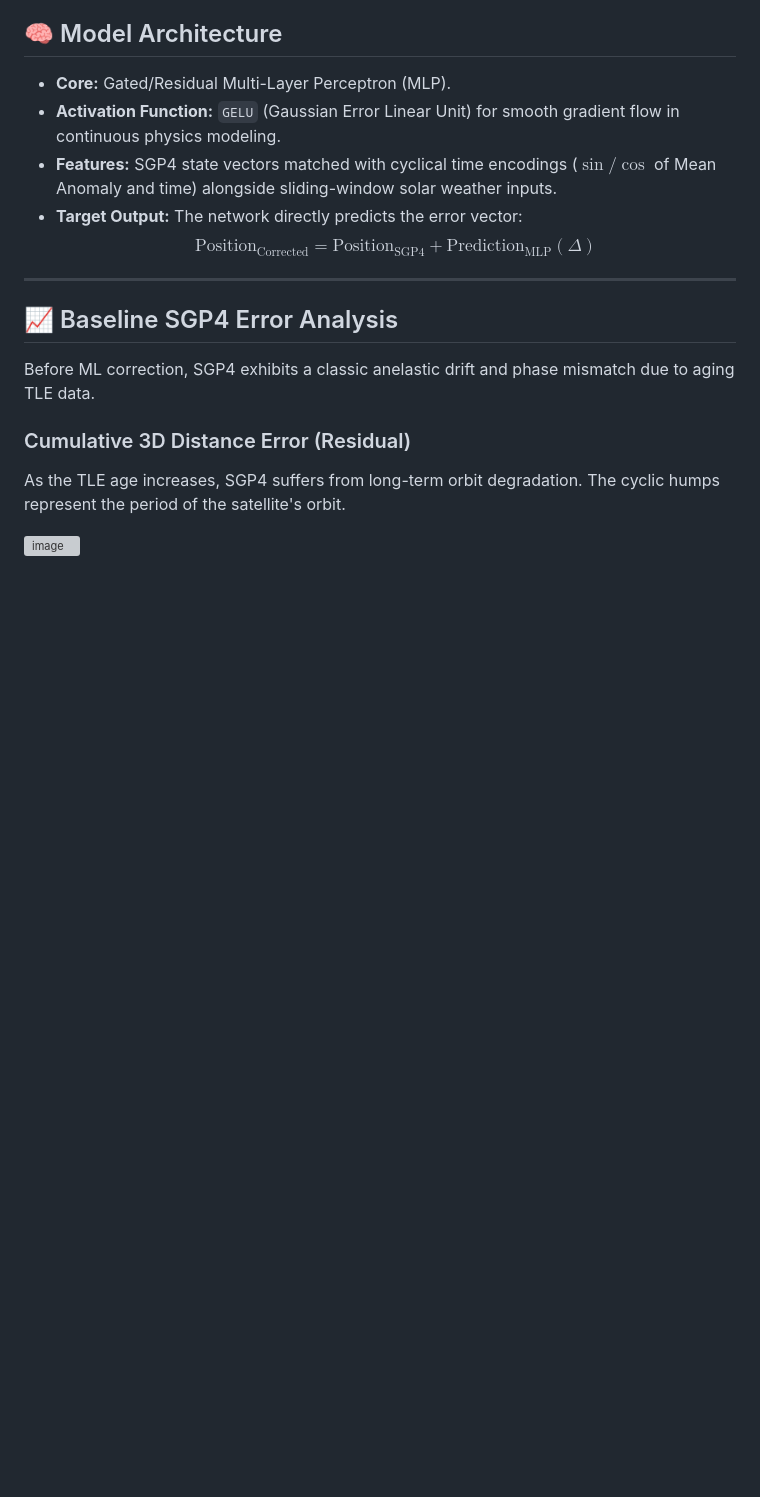
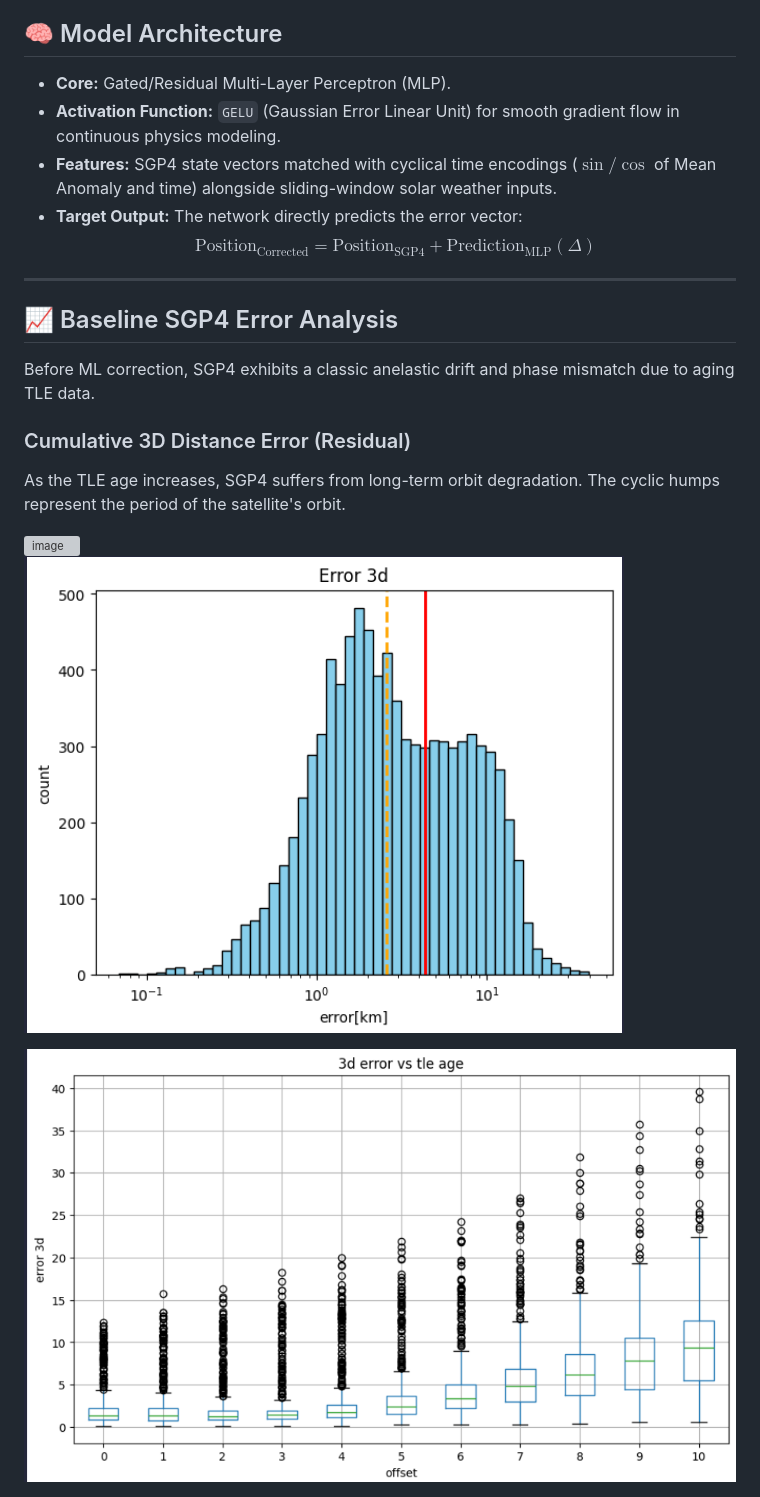
Before and after one commit to OrbitVision/OrbitVision-ML, a Markdown page: README.md, the part around the change. GitHub-like rendering; pictures changed too: image-1.png (added), image.png (added); blank space fills up the shorter version; grey boxes are pictures that could not be loaded.

```diff
--- a/README.md
+++ b/README.md
@@ -35,3 +35,7 @@ Before ML correction, SGP4 exhibits a classic anelastic drift and phase mismatch
 As the TLE age increases, SGP4 suffers from long-term orbit degradation. The cyclic humps represent the period of the satellite's orbit.
 
 <img width="1852" height="970" alt="image" src="https://github.com/user-attachments/assets/79a09d41-ccda-423b-9b5b-db3265071675" />
+
+![alt text](image.png)
+
+![alt text](image-1.png)
```
Also changed, not shown: 4 other files.
